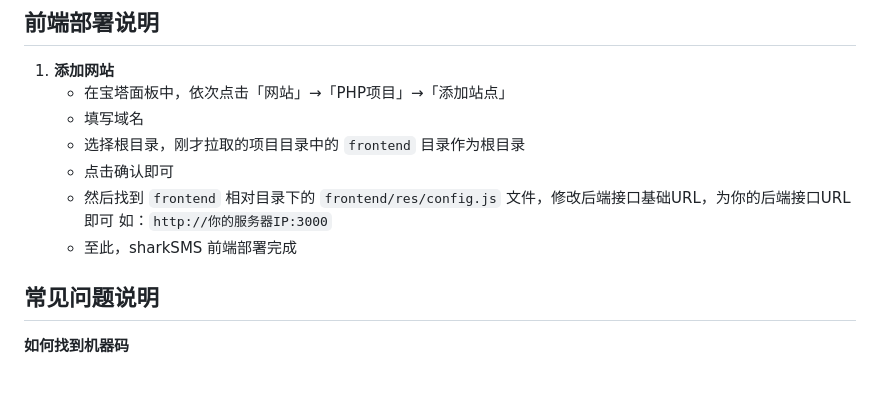
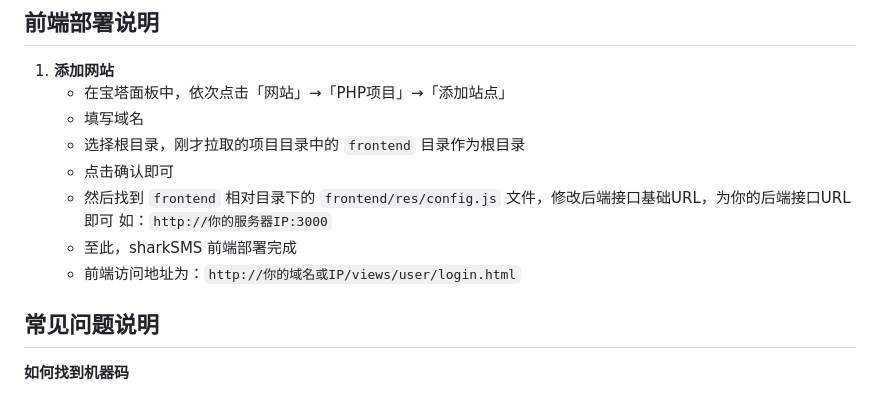
Before and after one commit to SharkMesh/sharksms, a Markdown page: README.md, the part around the change. Drawn GitHub-style.

Commit message:
更新教程文档

```diff
--- a/README.md
+++ b/README.md
@@ -71,6 +71,7 @@
    - 点击确认即可
    - 然后找到 `frontend` 相对目录下的 `frontend/res/config.js` 文件，修改后端接口基础URL，为你的后端接口URL即可 如：`http://你的服务器IP:3000`
    - 至此，sharkSMS 前端部署完成
+   - 前端访问地址为：`http://你的域名或IP/views/user/login.html`
 
 ## 常见问题说明
 
```
